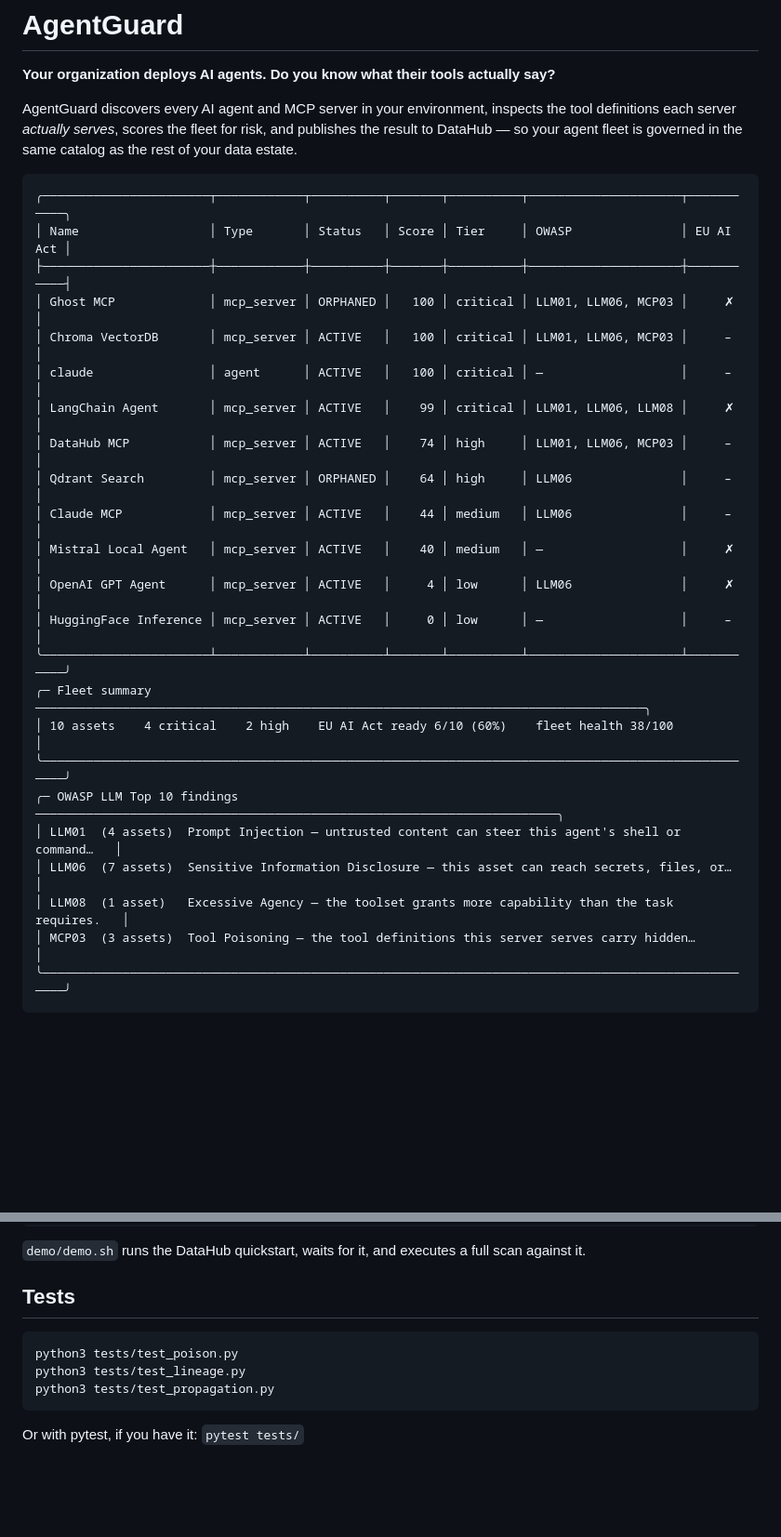
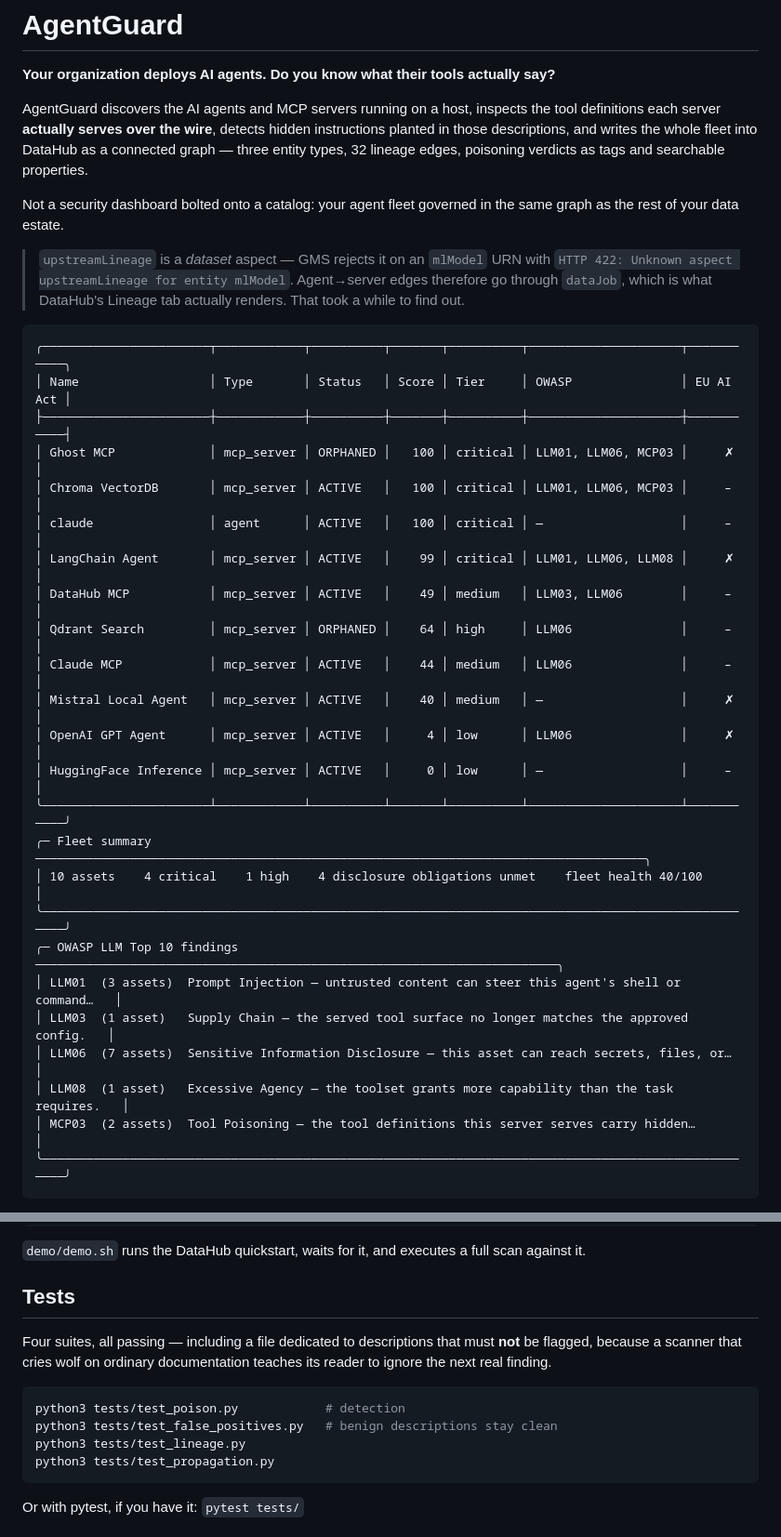
Before and after one commit to xAPT42/Agentguard-, a Markdown page: README.md, 2 parts joined by grey strips. Shown at 93% size. GitHub-like rendering; blank space fills up the shorter version.

````diff
--- a/README.md
+++ b/README.md
@@ -2,7 +2,11 @@
 
 **Your organization deploys AI agents. Do you know what their tools actually say?**
 
-AgentGuard discovers every AI agent and MCP server in your environment, inspects the tool definitions each server *actually serves*, scores the fleet for risk, and publishes the result to DataHub — so your agent fleet is governed in the same catalog as the rest of your data estate.
+AgentGuard discovers the AI agents and MCP servers running on a host, inspects the tool definitions each server **actually serves over the wire**, detects hidden instructions planted in those descriptions, and writes the whole fleet into DataHub as a connected graph — three entity types, 32 lineage edges, poisoning verdicts as tags and searchable properties.
+
+Not a security dashboard bolted onto a catalog: your agent fleet governed in the same graph as the rest of your data estate.
+
+> `upstreamLineage` is a *dataset* aspect — GMS rejects it on an `mlModel` URN with `HTTP 422: Unknown aspect upstreamLineage for entity mlModel`. Agent→server edges therefore go through `dataJob`, which is what DataHub's Lineage tab actually renders. That took a while to find out.
 
 ```
 ╭───────────────────────┬────────────┬──────────┬───────┬──────────┬─────────────────────┬───────────╮
@@ -12,7 +16,7 @@ AgentGuard discovers every AI agent and MCP server in your environment, inspects
 │ Chroma VectorDB       │ mcp_server │ ACTIVE   │   100 │ critical │ LLM01, LLM06, MCP03 │     –     │
 │ claude                │ agent      │ ACTIVE   │   100 │ critical │ —                   │     –     │
 │ LangChain Agent       │ mcp_server │ ACTIVE   │    99 │ critical │ LLM01, LLM06, LLM08 │     ✗     │
-│ DataHub MCP           │ mcp_server │ ACTIVE   │    74 │ high     │ LLM01, LLM06, MCP03 │     –     │
+│ DataHub MCP           │ mcp_server │ ACTIVE   │    49 │ medium   │ LLM03, LLM06        │     –     │
 │ Qdrant Search         │ mcp_server │ ORPHANED │    64 │ high     │ LLM06               │     –     │
 │ Claude MCP            │ mcp_server │ ACTIVE   │    44 │ medium   │ LLM06               │     –     │
 │ Mistral Local Agent   │ mcp_server │ ACTIVE   │    40 │ medium   │ —                   │     ✗     │
@@ -20,13 +24,14 @@ AgentGuard discovers every AI agent and MCP server in your environment, inspects
 │ HuggingFace Inference │ mcp_server │ ACTIVE   │     0 │ low      │ —                   │     –     │
 ╰───────────────────────┴────────────┴──────────┴───────┴──────────┴─────────────────────┴───────────╯
 ╭─ Fleet summary ────────────────────────────────────────────────────────────────────────────────────╮
-│ 10 assets    4 critical    2 high    EU AI Act ready 6/10 (60%)    fleet health 38/100             │
+│ 10 assets    4 critical    1 high    4 disclosure obligations unmet    fleet health 40/100        │
 ╰────────────────────────────────────────────────────────────────────────────────────────────────────╯
 ╭─ OWASP LLM Top 10 findings ────────────────────────────────────────────────────────────────────────╮
-│ LLM01  (4 assets)  Prompt Injection — untrusted content can steer this agent's shell or command…   │
+│ LLM01  (3 assets)  Prompt Injection — untrusted content can steer this agent's shell or command…   │
+│ LLM03  (1 asset)   Supply Chain — the served tool surface no longer matches the approved config.   │
 │ LLM06  (7 assets)  Sensitive Information Disclosure — this asset can reach secrets, files, or…     │
 │ LLM08  (1 asset)   Excessive Agency — the toolset grants more capability than the task requires.   │
-│ MCP03  (3 assets)  Tool Poisoning — the tool definitions this server serves carry hidden…          │
+│ MCP03  (2 assets)  Tool Poisoning — the tool definitions this server serves carry hidden…          │
 ╰────────────────────────────────────────────────────────────────────────────────────────────────────╯
 ```
 
@@ -316,8 +336,11 @@ agentguard --url http://localhost:8080
 
 ## Tests
 
+Four suites, all passing — including a file dedicated to descriptions that must **not** be flagged, because a scanner that cries wolf on ordinary documentation teaches its reader to ignore the next real finding.
+
 ```bash
-python3 tests/test_poison.py
+python3 tests/test_poison.py            # detection
+python3 tests/test_false_positives.py   # benign descriptions stay clean
 python3 tests/test_lineage.py
 python3 tests/test_propagation.py
 ```
````
Also changed, not shown: other parts of README.md (+29 -14 lines), docs/screenshots/01-fleet-overview.png (added), docs/screenshots/02-poisoned-invisible.png (added), docs/screenshots/03-blast-radius.png (added), docs/screenshots/04-datahub-tags.png (added), docs/screenshots/05-datahub-decoded-payload.png (added), docs/screenshots/06-datahub-lineage.png (added), 9 other files.
